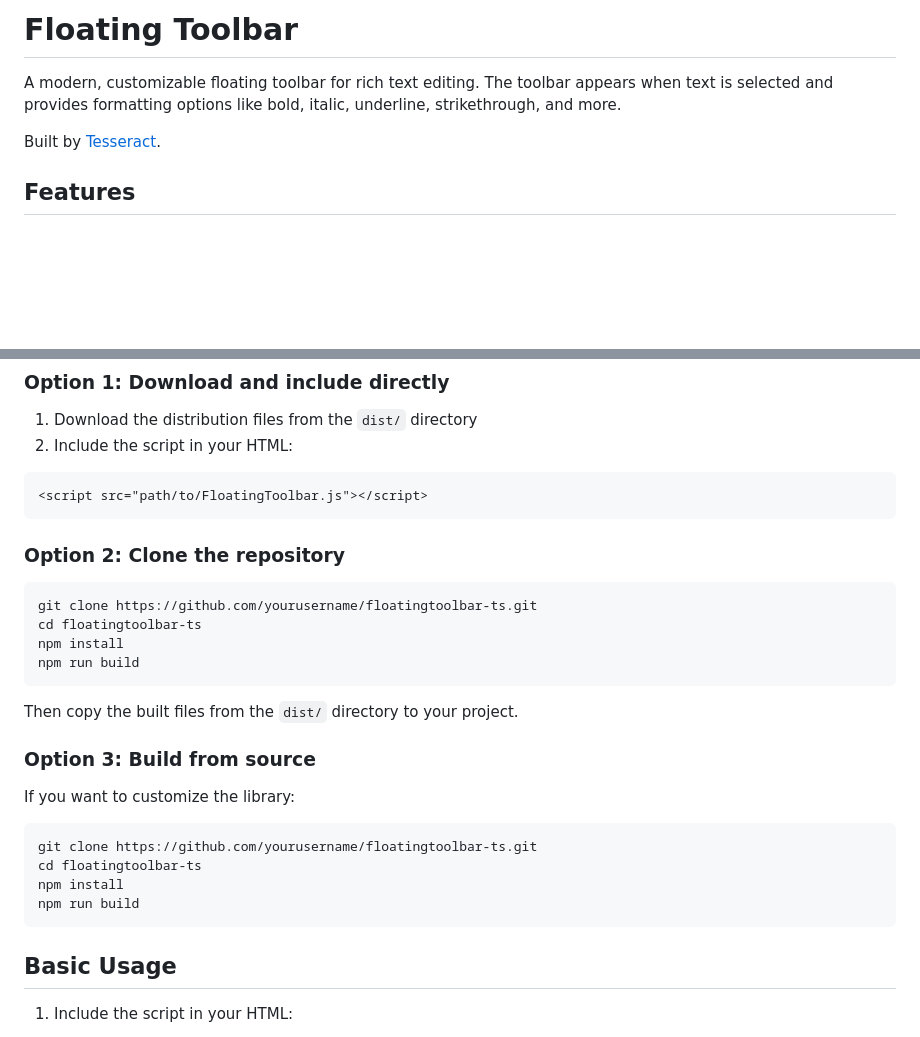
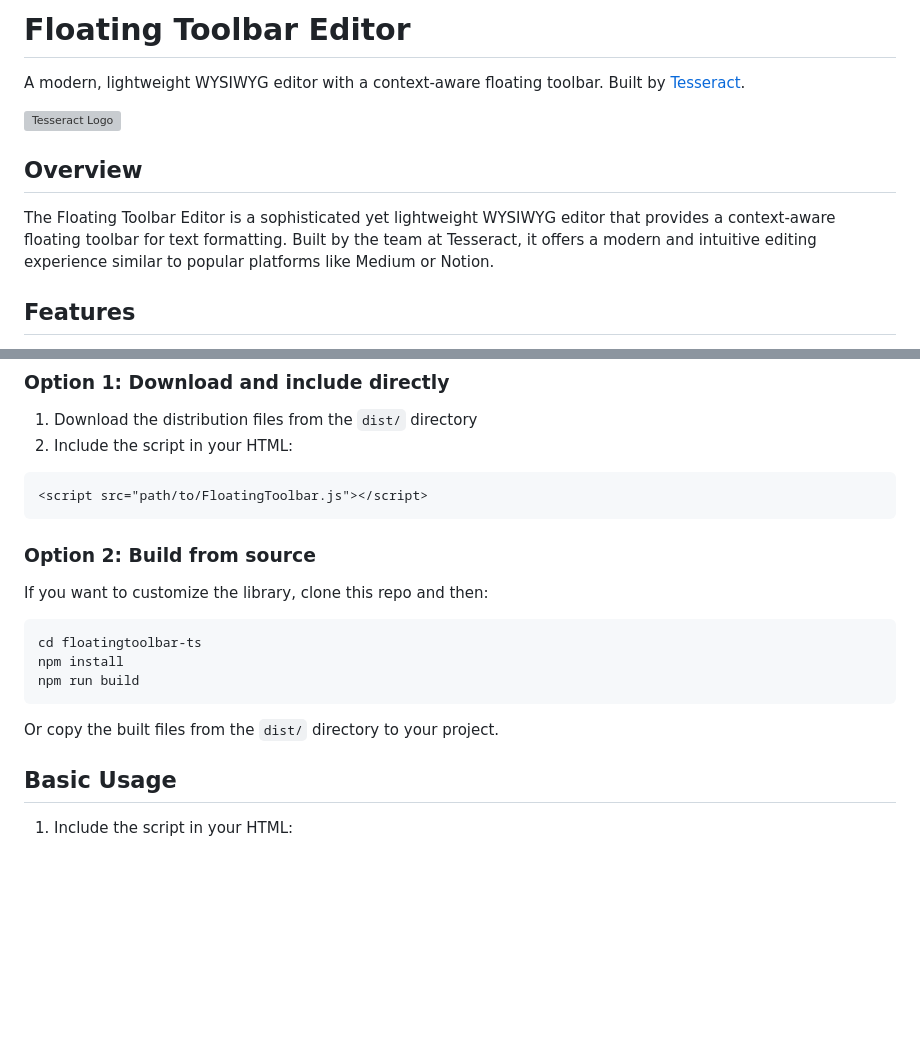
Before and after one commit to potter-the-cat/floatingtoolbar-ts, a Markdown page: README.md, 2 parts joined by grey strips. GitHub-like rendering; blank space fills up the shorter version; grey boxes are pictures that could not be loaded.

````diff
--- a/README.md
+++ b/README.md
@@ -1,8 +1,12 @@
-# Floating Toolbar
+# Floating Toolbar Editor
 
-A modern, customizable floating toolbar for rich text editing. The toolbar appears when text is selected and provides formatting options like bold, italic, underline, strikethrough, and more.
+A modern, lightweight WYSIWYG editor with a context-aware floating toolbar. Built by [Tesseract](https://www.4-cube.io).
 
-Built by [Tesseract](https://4-cube.io).
+![Tesseract Logo](https://www.4-cube.io/images/logo.png)
+
+## Overview
+
+The Floating Toolbar Editor is a sophisticated yet lightweight WYSIWYG editor that provides a context-aware floating toolbar for text formatting. Built by the team at Tesseract, it offers a modern and intuitive editing experience similar to popular platforms like Medium or Notion.
 
 ## Features
 
@@ -34,27 +38,18 @@ There are several ways to include the Floating Toolbar in your project:
 <script src="path/to/FloatingToolbar.js"></script>
 ```
 
-### Option 2: Clone the repository
+
+### Option 2: Build from source
+
+If you want to customize the library, clone this repo and then:
 
 ```bash
-git clone https://github.com/yourusername/floatingtoolbar-ts.git
 cd floatingtoolbar-ts
 npm install
 npm run build
 ```
 
-Then copy the built files from the `dist/` directory to your project.
-
-### Option 3: Build from source
-
-If you want to customize the library:
-
-```bash
-git clone https://github.com/yourusername/floatingtoolbar-ts.git
-cd floatingtoolbar-ts
-npm install
-npm run build
-```
+Or copy the built files from the `dist/` directory to your project.
 
 ## Basic Usage
 
````
